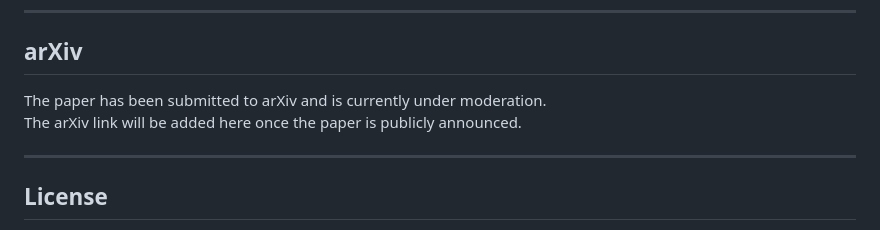
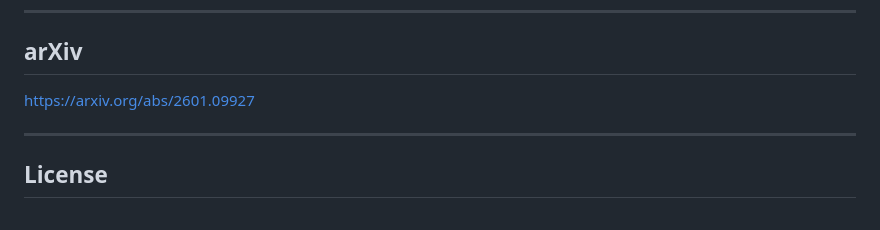
Before and after one commit to Aditri-07/Efficiency-versus-Robustness-under-Tail-Misspecification, a Markdown page: README.md, the part around the change. Drawn GitHub-style.

Commit message:
Update README with arXiv link
Add arXiv link for the submitted paper.

```diff
--- a/README.md
+++ b/README.md
@@ -45,8 +45,7 @@ The LaTeX source in `paper/` reproduces the manuscript and figures used in the a
 
 ## arXiv
 
-The paper has been submitted to arXiv and is currently under moderation.
-The arXiv link will be added here once the paper is publicly announced.
+https://arxiv.org/abs/2601.09927
 
 ---
 
```
